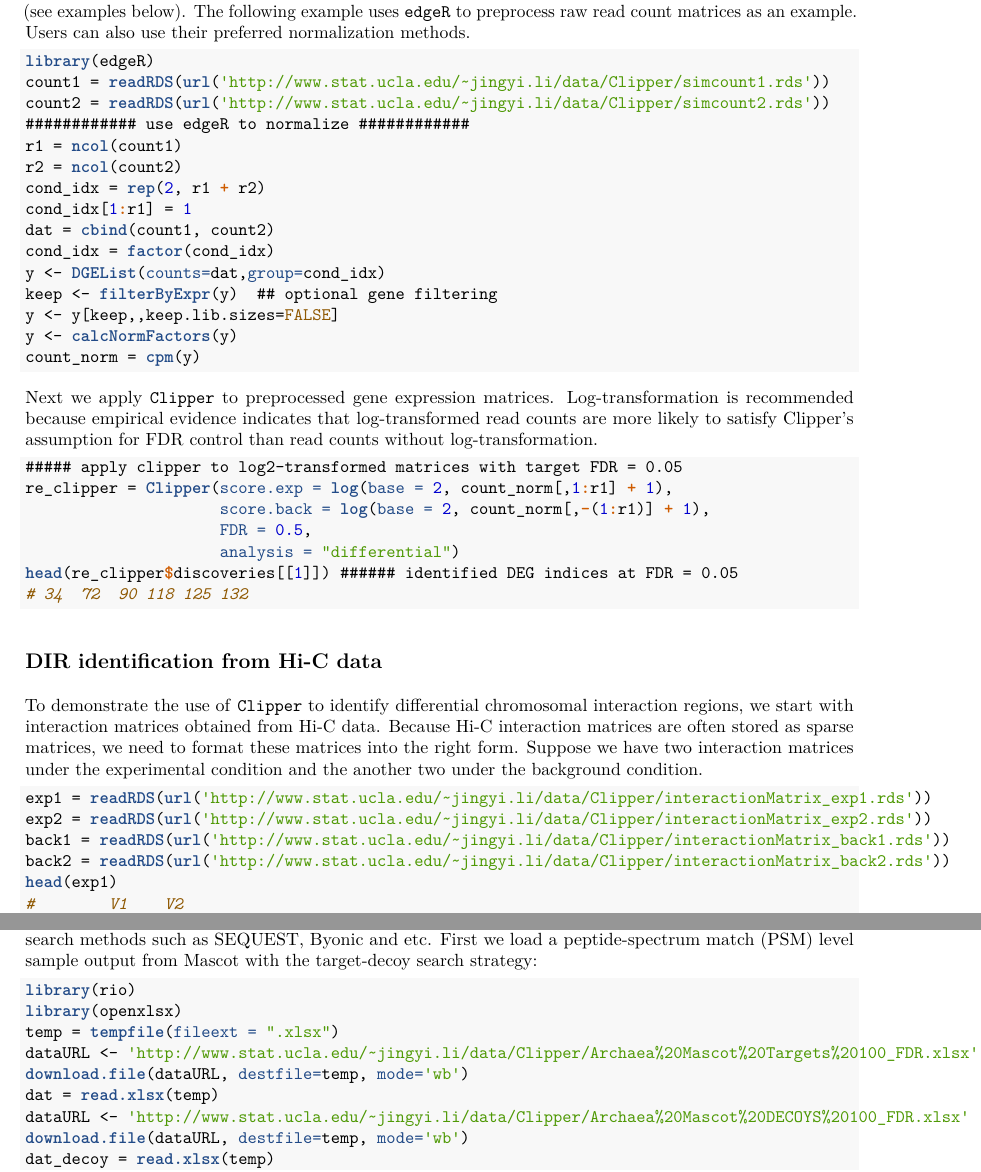
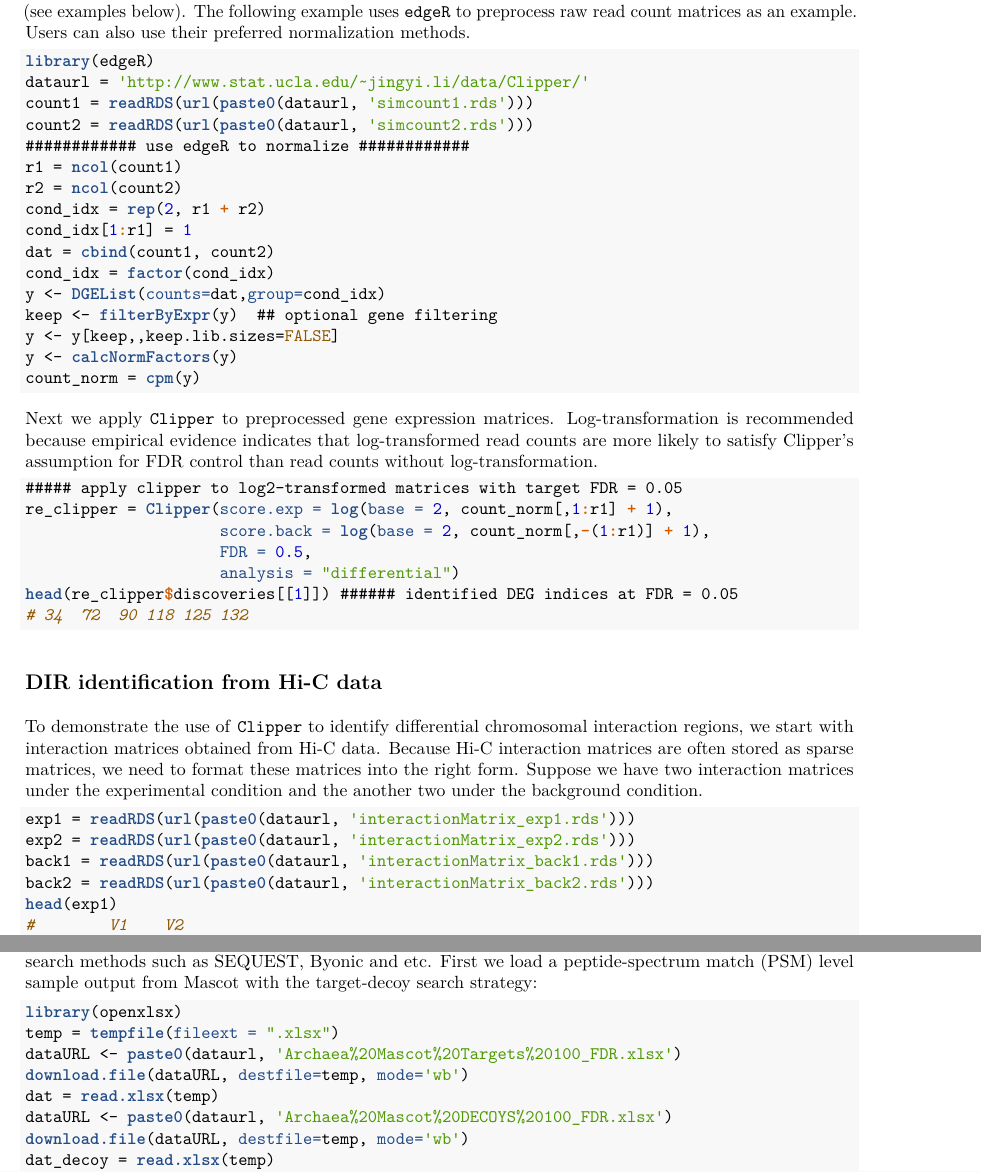
Before and after one commit to JSB-UCLA/Clipper, an R Markdown document (vignettes/Clipper.Rmd): two parts of pages 4 and 7 of 8, joined at a grey line, cut so that both start at the same text. The pictures show the output file vignettes/Clipper.pdf that the author committed with the source.

Commit message:
vignette updata

````diff
--- a/vignettes/Clipper.Rmd
+++ b/vignettes/Clipper.Rmd
@@ -3,10 +3,10 @@ title: "Analyzing high-throughput data with Clipper"
 author: "Xinzhou Ge, Yiling Chen"
 date: "`r Sys.Date()`"
 output:
+  pdf_document:
+    toc: yes
   html_document:
     df_print: paged
-    toc: yes
-  pdf_document:
     toc: yes
 mainfont: Arial
 header-includes: \usepackage[T1]{fontenc}
@@ -101,8 +103,9 @@ Here we demonstrate how to use `Clipper` for DEG identification. set `analysis`
 Users are recommended to normalize and log-tranform read count matrices before inputing them to `Clipper` (see examples below). The following example uses `edgeR` to preprocess raw read count matrices as an example. Users can also use their preferred normalization methods.
 ```{r, eval = F}
 library(edgeR)
-count1 = readRDS(url('http://www.stat.ucla.edu/~jingyi.li/data/Clipper/simcount1.rds'))
-count2 = readRDS(url('http://www.stat.ucla.edu/~jingyi.li/data/Clipper/simcount2.rds'))
+dataurl = 'http://www.stat.ucla.edu/~jingyi.li/data/Clipper/'
+count1 = readRDS(url(paste0(dataurl, 'simcount1.rds')))
+count2 = readRDS(url(paste0(dataurl, 'simcount2.rds')))
 ############ use edgeR to normalize ############
 r1 = ncol(count1)
 r2 = ncol(count2)
@@ -131,10 +134,10 @@
 ## DIR identification from Hi-C data
 To demonstrate the use of `Clipper` to identify differential chromosomal interaction regions, we start with interaction matrices obtained from Hi-C data. Because Hi-C interaction matrices are often stored as sparse matrices, we need to format these matrices into the right form. Suppose we have two interaction matrices under the experimental condition and the another two under the background condition.
 ```{r, eval = F}
-exp1 = readRDS(url('http://www.stat.ucla.edu/~jingyi.li/data/Clipper/interactionMatrix_exp1.rds'))
-exp2 = readRDS(url('http://www.stat.ucla.edu/~jingyi.li/data/Clipper/interactionMatrix_exp2.rds'))
-back1 = readRDS(url('http://www.stat.ucla.edu/~jingyi.li/data/Clipper/interactionMatrix_back1.rds'))
-back2 = readRDS(url('http://www.stat.ucla.edu/~jingyi.li/data/Clipper/interactionMatrix_back2.rds'))
+exp1 = readRDS(url(paste0(dataurl, 'interactionMatrix_exp1.rds')))
+exp2 = readRDS(url(paste0(dataurl, 'interactionMatrix_exp2.rds')))
+back1 = readRDS(url(paste0(dataurl, 'interactionMatrix_back1.rds')))
+back2 = readRDS(url(paste0(dataurl, 'interactionMatrix_back2.rds')))
 head(exp1)
 #        V1    V2
 # 1:1 0e+00 0e+00  63537
@@ -271,13 +274,12 @@ macs2 callpeak -t control.bam -f BAM -n back -B -q 1 --outdir results
 The enrichment functionality of `Clipper` also allows it to control the FDR of peptide identification as an add-on to database search engines. Here we demonstrate this function using an example of Mascot, a popular database search method for peptide identification. Similar workflows also apply if users prefer other database search methods such as SEQUEST, Byonic and etc.
 First we load a peptide-spectrum match (PSM) level sample output from Mascot with the target-decoy search strategy:
 ```{r, eval = F}
-library(rio)
 library(openxlsx)
 temp = tempfile(fileext = ".xlsx")
-dataURL <- 'http://www.stat.ucla.edu/~jingyi.li/data/Clipper/Archaea%20Mascot%20Targets%20100_FDR.xlsx'
+dataURL <- paste0(dataurl, 'Archaea%20Mascot%20Targets%20100_FDR.xlsx')
 download.file(dataURL, destfile=temp, mode='wb')
 dat = read.xlsx(temp)
-dataURL <- 'http://www.stat.ucla.edu/~jingyi.li/data/Clipper/Archaea%20Mascot%20DECOYS%20100_FDR.xlsx'
+dataURL <- paste0(dataurl, 'Archaea%20Mascot%20DECOYS%20100_FDR.xlsx')
 download.file(dataURL, destfile=temp, mode='wb')
 dat_decoy = read.xlsx(temp)
 # str(dat)
````
Also changed, not shown: vignettes/Clipper.pdf, vignettes/Clipper.Rmd (19 more changed lines).
